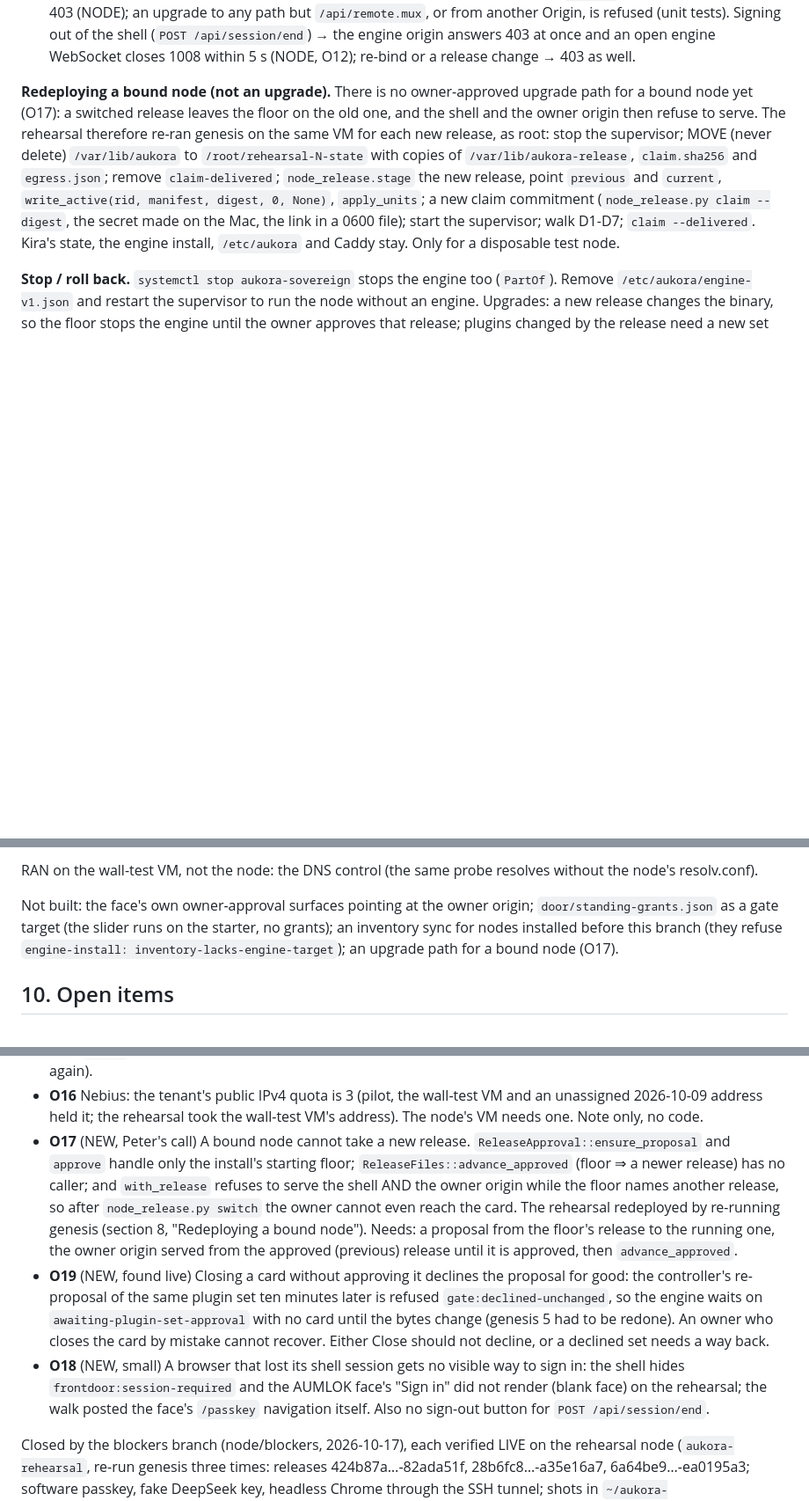
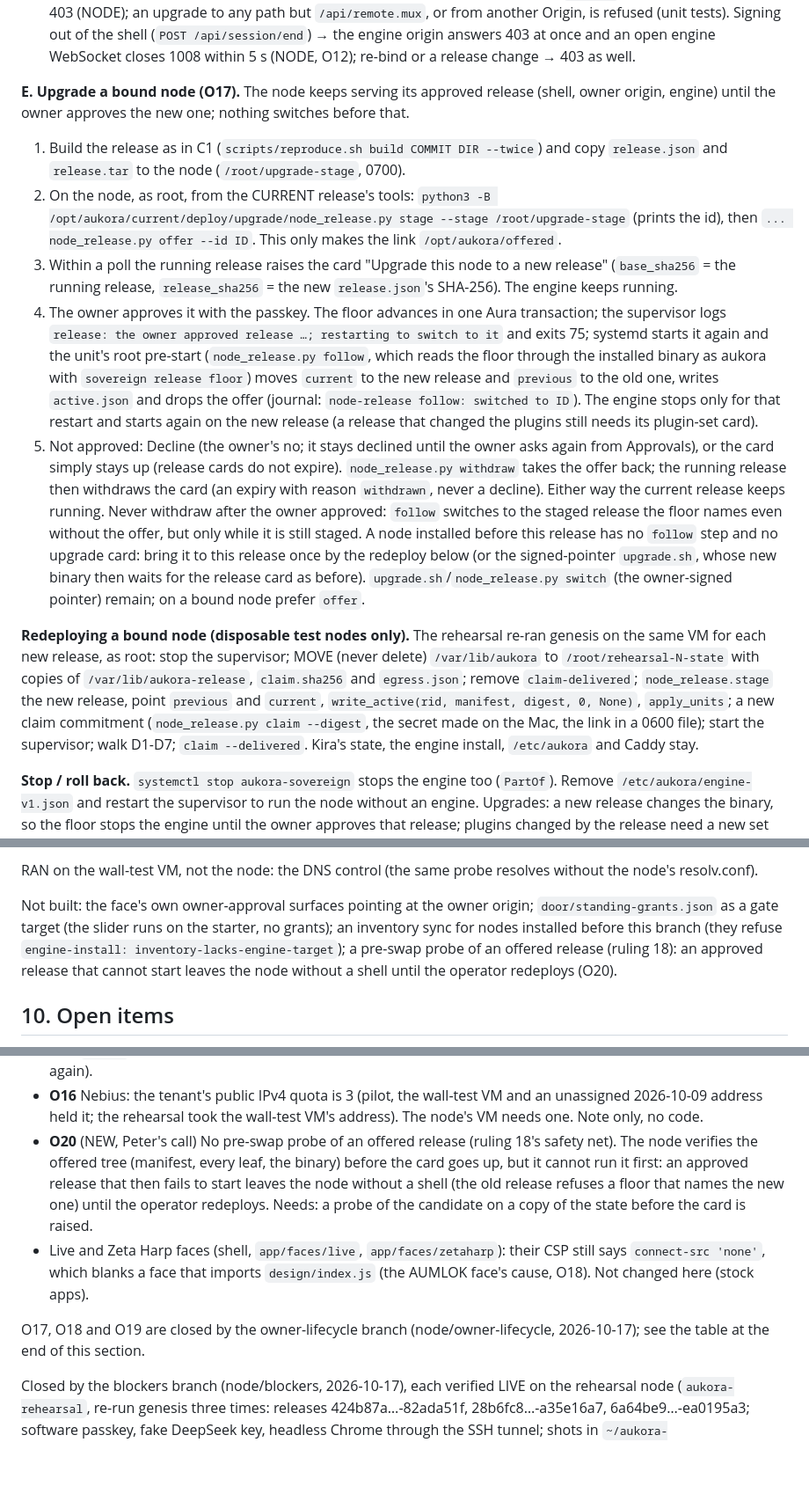
Before and after one commit to aumara-xyz/aukora-sovereign, a Markdown page: deploy/engine/NODE.md, 3 parts joined by grey strips. Shown at 88% size. Drawn GitHub-style; blank space fills up the shorter version.

Commit message:
NODE.md: runbook E, upgrading a bound node through the owner's card (O17); O20 (no pre-swap probe) opened
Co-Authored-By: Claude Opus 5.5 <noreply@anthropic.com>

```diff
--- a/deploy/engine/NODE.md
+++ b/deploy/engine/NODE.md
@@ -376,14 +378,36 @@ the `new_sha256` the plugin-set card must show. Keep both for D4.
    (`POST /api/session/end`) → the engine origin answers 403 at once and an open engine WebSocket closes 1008 within
    5 s (NODE, O12); re-bind or a release change → 403 as well.
 
-**Redeploying a bound node (not an upgrade).** There is no owner-approved upgrade path for a bound node yet (O17): a
-switched release leaves the floor on the old one, and the shell and the owner origin then refuse to serve. The
-rehearsal therefore re-ran genesis on the same VM for each new release, as root: stop the supervisor; MOVE (never
-delete) `/var/lib/aukora` to `/root/rehearsal-N-state` with copies of `/var/lib/aukora-release`, `claim.sha256` and
-`egress.json`; remove `claim-delivered`; `node_release.stage` the new release, point `previous` and `current`,
-`write_active(rid, manifest, digest, 0, None)`, `apply_units`; a new claim commitment (`node_release.py claim
---digest`, the secret made on the Mac, the link in a 0600 file); start the supervisor; walk D1-D7; `claim --delivered`.
-Kira's state, the engine install, `/etc/aukora` and Caddy stay. Only for a disposable test node.
+**E. Upgrade a bound node (O17).** The node keeps serving its approved release (shell, owner origin, engine) until
+the owner approves the new one; nothing switches before that.
+1. Build the release as in C1 (`scripts/reproduce.sh build COMMIT DIR --twice`) and copy `release.json` and
+   `release.tar` to the node (`/root/upgrade-stage`, 0700).
+2. On the node, as root, from the CURRENT release's tools:
+   `python3 -B /opt/aukora/current/deploy/upgrade/node_release.py stage --stage /root/upgrade-stage` (prints the id),
+   then `... node_release.py offer --id ID`. This only makes the link `/opt/aukora/offered`.
+3. Within a poll the running release raises the card "Upgrade this node to a new release" (`base_sha256` = the
+   running release, `release_sha256` = the new `release.json`'s SHA-256). The engine keeps running.
+4. The owner approves it with the passkey. The floor advances in one Aura transaction; the supervisor logs
+   `release: the owner approved release …; restarting to switch to it` and exits 75; systemd starts it again and the
+   unit's root pre-start (`node_release.py follow`, which reads the floor through the installed binary as aukora with
+   `sovereign release floor`) moves `current` to the new release and `previous` to the old one, writes `active.json`
+   and drops the offer (journal: `node-release follow: switched to ID`). The engine stops only for that restart and
+   starts again on the new release (a release that changed the plugins still needs its plugin-set card).
+5. Not approved: Decline (the owner's no; it stays declined until the owner asks again from Approvals), or the card
+   simply stays up (release cards do not expire). `node_release.py withdraw` takes the offer back; the running release
+   then withdraws the card (an expiry with reason `withdrawn`, never a decline). Either way the current release keeps
+   running. Never withdraw after the owner approved: `follow` switches to the staged release the floor names even
+   without the offer, but only while it is still staged.
+A node installed before this release has no `follow` step and no upgrade card: bring it to this release once by the
+redeploy below (or the signed-pointer `upgrade.sh`, whose new binary then waits for the release card as before).
+`upgrade.sh`/`node_release.py switch` (the owner-signed pointer) remain; on a bound node prefer `offer`.
+
+**Redeploying a bound node (disposable test nodes only).** The rehearsal re-ran genesis on the same VM for each new
+release, as root: stop the supervisor; MOVE (never delete) `/var/lib/aukora` to `/root/rehearsal-N-state` with copies
+of `/var/lib/aukora-release`, `claim.sha256` and `egress.json`; remove `claim-delivered`; `node_release.stage` the new
+release, point `previous` and `current`, `write_active(rid, manifest, digest, 0, None)`, `apply_units`; a new claim
+commitment (`node_release.py claim --digest`, the secret made on the Mac, the link in a 0600 file); start the
+supervisor; walk D1-D7; `claim --delivered`. Kira's state, the engine install, `/etc/aukora` and Caddy stay.
 
 **Stop / roll back.** `systemctl stop aukora-sovereign` stops the engine too (`PartOf`). Remove `/etc/aukora/engine-v1.json`
 and restart the supervisor to run the node without an engine. Upgrades: a new release changes the binary, so the floor
@@ -419,8 +443,9 @@ RAN on the wall-test VM, not the node: the DNS control (the same probe resolves
 
 Not built: the face's own owner-approval surfaces pointing at the owner origin;
 `door/standing-grants.json` as a gate target (the slider runs on the starter, no grants); an inventory sync for nodes
-installed before this branch (they refuse `engine-install: inventory-lacks-engine-target`); an upgrade path for a
-bound node (O17).
+installed before this branch (they refuse `engine-install: inventory-lacks-engine-target`); a pre-swap probe of an
+offered release (ruling 18): an approved release that cannot start leaves the node without a shell until the
+operator redeploys (O20).
 
 ## 10. Open items
 
@@ -446,19 +471,15 @@ the registered gateway `aukora`), **O3** (mTLS user auth, `allow_unauthenticated
   proposes the new terms on a card (changed terms propose again).
 - **O16** Nebius: the tenant's public IPv4 quota is 3 (pilot, the wall-test VM and an unassigned 2026-10-09 address
   held it; the rehearsal took the wall-test VM's address). The node's VM needs one. Note only, no code.
-- **O17** (NEW, Peter's call) A bound node cannot take a new release. `ReleaseApproval::ensure_proposal` and
-  `approve` handle only the install's starting floor; `ReleaseFiles::advance_approved` (floor ⇒ a newer release) has
-  no caller; and `with_release` refuses to serve the shell AND the owner origin while the floor names another release,
-  so after `node_release.py switch` the owner cannot even reach the card. The rehearsal redeployed by re-running
-  genesis (section 8, "Redeploying a bound node"). Needs: a proposal from the floor's release to the running one,
-  the owner origin served from the approved (previous) release until it is approved, then `advance_approved`.
-- **O19** (NEW, found live) Closing a card without approving it declines the proposal for good: the controller's
-  re-proposal of the same plugin set ten minutes later is refused `gate:declined-unchanged`, so the engine waits on
-  `awaiting-plugin-set-approval` with no card until the bytes change (genesis 5 had to be redone). An owner who closes
-  the card by mistake cannot recover. Either Close should not decline, or a declined set needs a way back.
-- **O18** (NEW, small) A browser that lost its shell session gets no visible way to sign in: the shell hides
-  `frontdoor:session-required` and the AUMLOK face's "Sign in" did not render (blank face) on the rehearsal; the walk
-  posted the face's `/passkey` navigation itself. Also no sign-out button for `POST /api/session/end`.
+- **O20** (NEW, Peter's call) No pre-swap probe of an offered release (ruling 18's safety net). The node verifies the
+  offered tree (manifest, every leaf, the binary) before the card goes up, but it cannot run it first: an approved
+  release that then fails to start leaves the node without a shell (the old release refuses a floor that names the new
+  one) until the operator redeploys. Needs: a probe of the candidate on a copy of the state before the card is raised.
+- Live and Zeta Harp faces (shell, `app/faces/live`, `app/faces/zetaharp`): their CSP still says `connect-src 'none'`,
+  which blanks a face that imports `design/index.js` (the AUMLOK face's cause, O18). Not changed here (stock apps).
+
+O17, O18 and O19 are closed by the owner-lifecycle branch (node/owner-lifecycle, 2026-10-17); see the table at the
+end of this section.
 
 Closed by the blockers branch (node/blockers, 2026-10-17), each verified LIVE on the rehearsal node (`aukora-rehearsal`,
 re-run genesis three times: releases 424b87a…-82ada51f, 28b6fc8…-a35e16a7, 6a64be9…-ea0195a3; software passkey,
```
Also changed, not shown: other parts of deploy/engine/NODE.md (+5 -3 lines).
